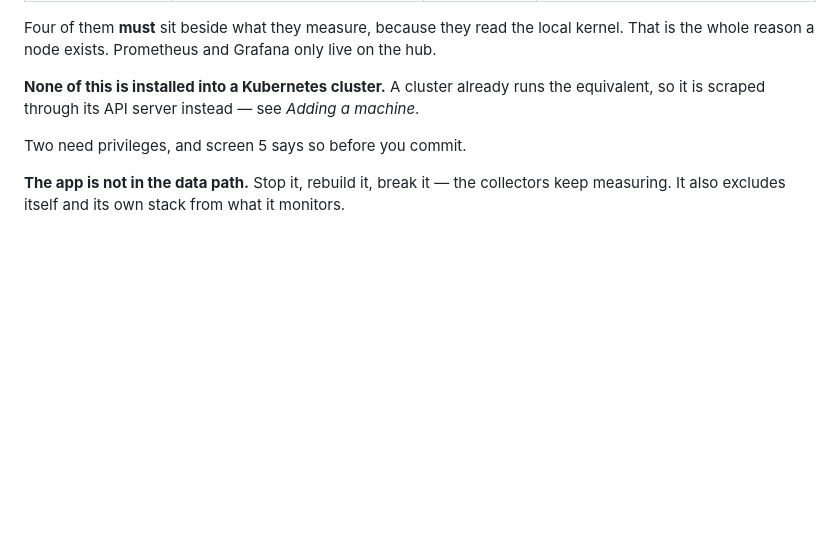
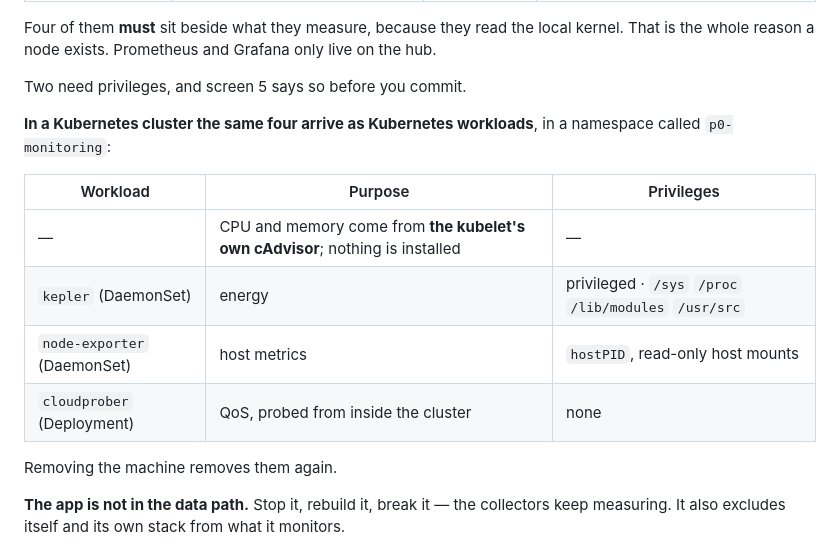
Before and after one commit to JonRecarte/p0-monitoring, a Markdown page: README.md, the part around one of its changes. Drawn GitHub-style; blank space fills up the shorter version.

```diff
--- a/README.md
+++ b/README.md
@@ -154,10 +165,19 @@ ss -ltn | grep -E ':(3000|8000|8080|9090|9100|9102|9313)'
 Four of them **must** sit beside what they measure, because they read the local kernel.
 That is the whole reason a node exists. Prometheus and Grafana only live on the hub.
 
-**None of this is installed into a Kubernetes cluster.** A cluster already runs the
-equivalent, so it is scraped through its API server instead — see *Adding a machine*.
+Two need privileges, and screen 5 says so before you commit.
 
-Two need privileges, and screen 5 says so before you commit.
+**In a Kubernetes cluster the same four arrive as Kubernetes workloads**, in a namespace
+called `p0-monitoring`:
+
+| Workload | Purpose | Privileges |
+|---|---|---|
+| — | CPU and memory come from **the kubelet's own cAdvisor**; nothing is installed | — |
+| `kepler` (DaemonSet) | energy | privileged · `/sys` `/proc` `/lib/modules` `/usr/src` |
+| `node-exporter` (DaemonSet) | host metrics | `hostPID`, read-only host mounts |
+| `cloudprober` (Deployment) | QoS, probed from inside the cluster | none |
+
+Removing the machine removes them again.
 
 **The app is not in the data path.** Stop it, rebuild it, break it — the collectors keep
 measuring. It also excludes itself and its own stack from what it monitors.
```
Also changed, not shown: other parts of README.md (+77 -41 lines).
